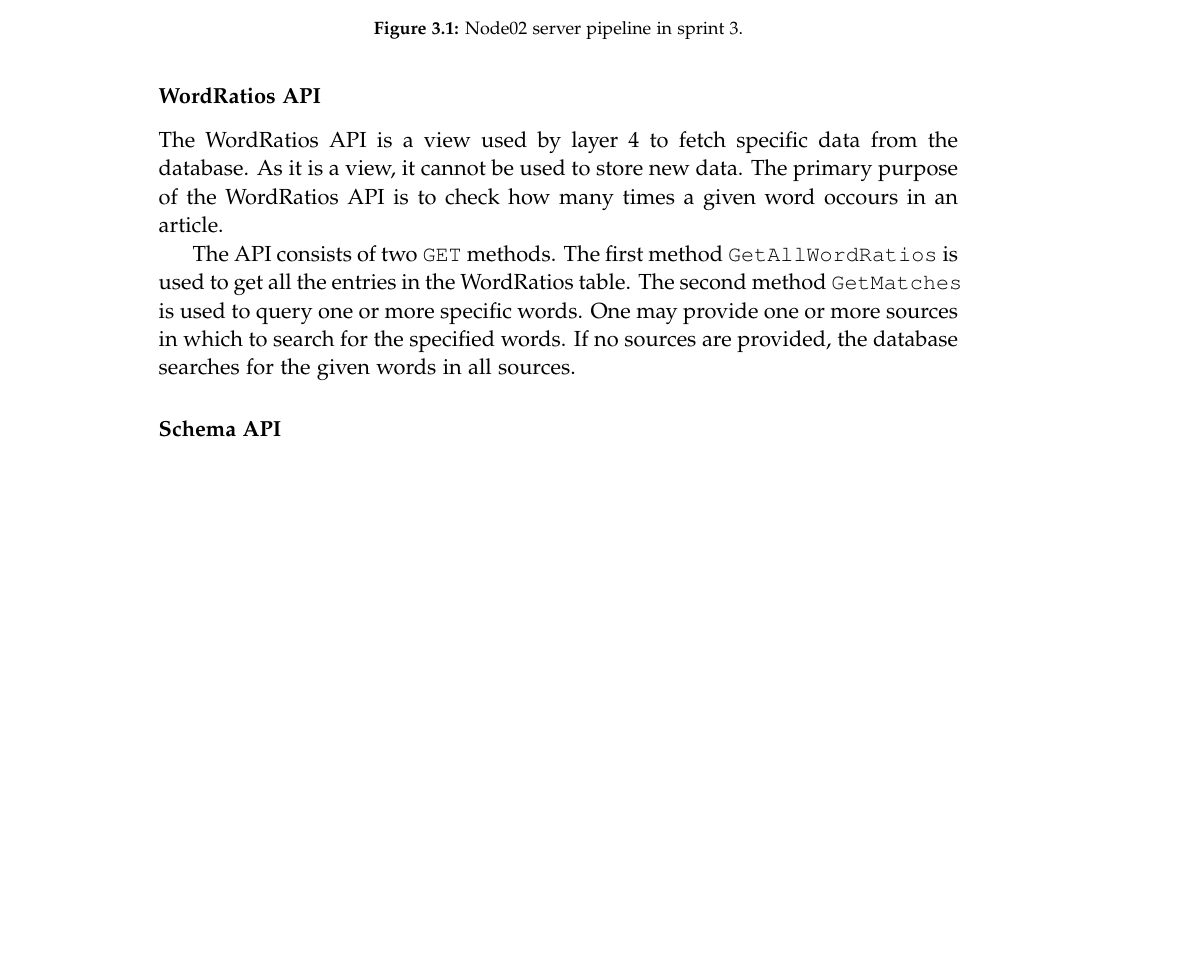
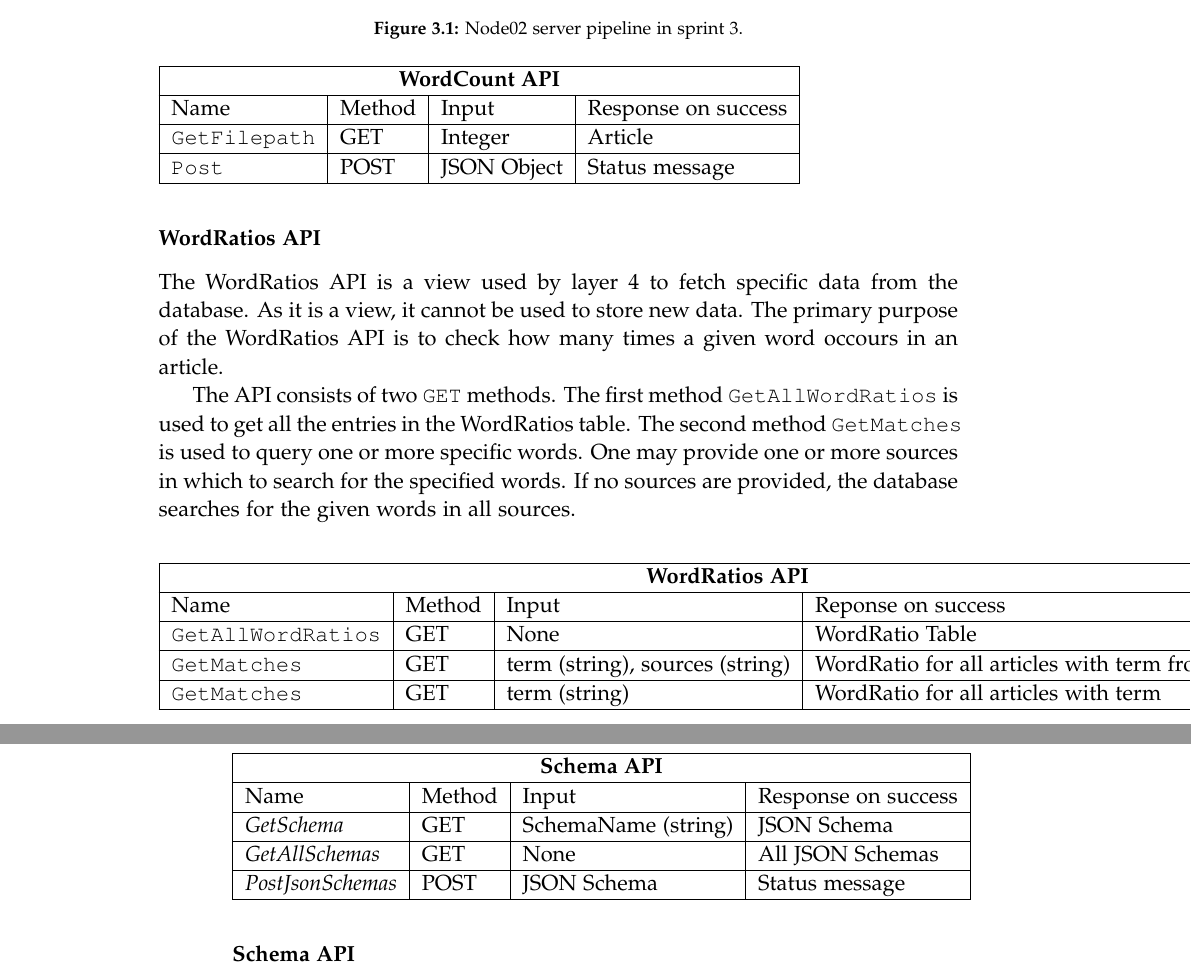
Before and after one commit to chhoumann/p5, a LaTeX thesis (master.tex, which reads sections/Chapter 5 Sprint 3/CRUD.tex): part of page 19 of 27 before the commit and two parts of pages 19 and 20 of 29 after it, the two joined at a grey line, cut so that both start at the same text, the shorter picture padded with empty space. Compiled offline with pdfLaTeX.

Commit message:
Created Table overview of functions
Co-Authored-By: mkju19 <57631844+mkju19@users.noreply.github.com>

```diff
--- a/sections/Chapter 5 Sprint 3/CRUD.tex
+++ b/sections/Chapter 5 Sprint 3/CRUD.tex
@@ -23,6 +23,16 @@ The JSON object should correspond to an array of articles which will then be pos
 
 Before posting the data to the database, the method checks whether the article title, file path or words already exists in the database, and whether the input matches the JSON schema from the database.
 
+\begin{table}[]
+\begin{tabular}{|llll|}
+\hline
+\multicolumn{4}{|c|}{\textbf{WordCount API}}                                                                                 \\ \hline
+\multicolumn{1}{|l|}{Name}                 & \multicolumn{1}{l|}{Method} & \multicolumn{1}{l|}{Input}       & Response on success       \\ \hline
+\multicolumn{1}{|l|}{\texttt{GetFilepath}} & \multicolumn{1}{l|}{GET}    & \multicolumn{1}{l|}{Integer}     & Article        \\ \hline
+\multicolumn{1}{|l|}{\texttt{Post}}        & \multicolumn{1}{l|}{POST}   & \multicolumn{1}{l|}{JSON Object} & Status message \\ \hline
+\end{tabular}
+\end{table}
+
 
 \subsubsection{WordRatios API}
 The WordRatios API is a view used by layer 4 to fetch specific data from the database.
@@ -35,6 +45,17 @@ The second method \texttt{GetMatches} is used to query one or more specific word
 One may provide one or more sources in which to search for the specified words.
 If no sources are provided, the database searches for the given words in all sources.
 
+\begin{table}[]
+\begin{tabular}{|llll|}
+\hline
+\multicolumn{4}{|c|}{\textbf{WordRatios API}}                                                                                                                                           \\ \hline
+\multicolumn{1}{|l|}{Name}                      & \multicolumn{1}{l|}{Method} & \multicolumn{1}{l|}{Input}                           & Reponse on success                               \\ \hline
+\multicolumn{1}{|l|}{\texttt{GetAllWordRatios}} & \multicolumn{1}{l|}{GET}    & \multicolumn{1}{l|}{None}                            & WordRatio Table                                  \\ \hline
+\multicolumn{1}{|l|}{\texttt{GetMatches}}       & \multicolumn{1}{l|}{GET}    & \multicolumn{1}{l|}{term (string), sources (string)} & WordRatio for all articles with term from source \\ \hline
+\multicolumn{1}{|l|}{\texttt{GetMatches}}       & \multicolumn{1}{l|}{GET}    & \multicolumn{1}{l|}{term (string)}                   & WordRatio for all articles with term             \\ \hline
+\end{tabular}
+\end{table}
+
 \subsubsection{Schema API}
 
 The last API we implemented in this iteration is the Schema API which is used to post a JSON schema to the database, which is later used to verify JSON objects.
@@ -43,6 +64,17 @@ The body of the post request must consist of two fields - the schema name, which
 A schema gets stored in the database in the format known as \texttt{jsonb} or JSON binary which is a built-in type provided by \postgres{}.
 This format is used to store a JSON object as binary which uses much less space than a varchar or regular JSON type would.
 
+\begin{table}[]
+\begin{tabular}{|llll|}
+\hline
+\multicolumn{4}{|c|}{\textbf{Schema API}}                                                                                                     \\ \hline
+\multicolumn{1}{|l|}{Name}                     & \multicolumn{1}{l|}{Method} & \multicolumn{1}{l|}{Input}               & Response on success \\ \hline
+\multicolumn{1}{|l|}{\textit{GetSchema}}       & \multicolumn{1}{l|}{GET}    & \multicolumn{1}{l|}{SchemaName (string)} & JSON Schema         \\ \hline
+\multicolumn{1}{|l|}{\textit{GetAllSchemas}}   & \multicolumn{1}{l|}{GET}    & \multicolumn{1}{l|}{None}                & All JSON Schemas    \\ \hline
+\multicolumn{1}{|l|}{\textit{PostJsonSchemas}} & \multicolumn{1}{l|}{POST}   & \multicolumn{1}{l|}{JSON Schema}         & Status message      \\ \hline
+\end{tabular}
+\end{table}
+
 \todo{Mention earlier that the database was accesed directly, instead of through an API}
 \todo{Describe the structure of the database}
 
```
